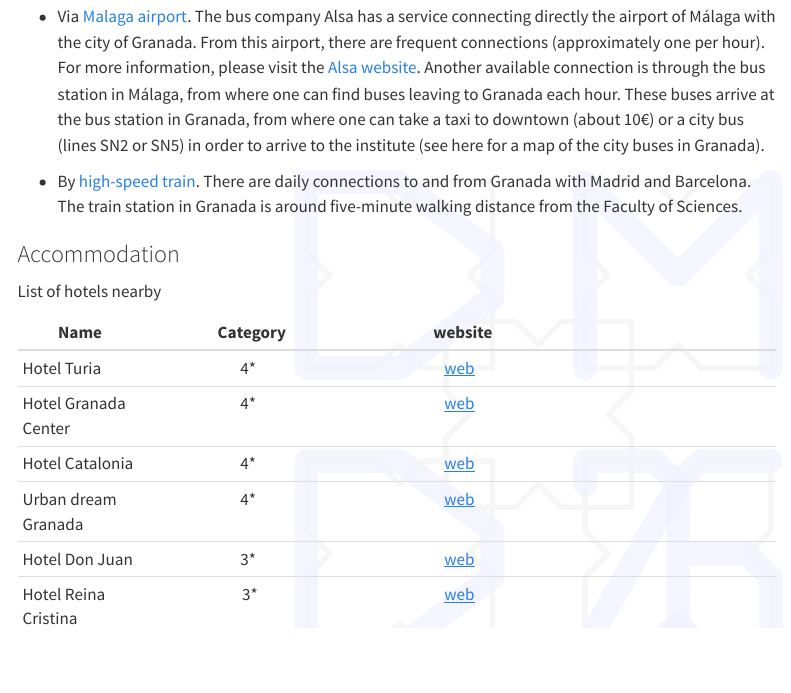
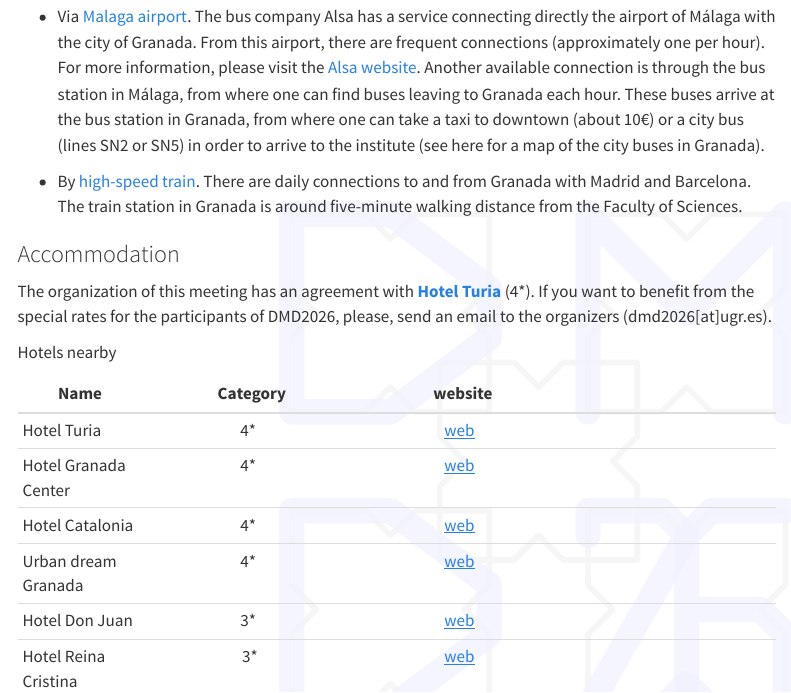
Before and after one commit to dam-network/dmd2026, a Quarto document (venue.qmd): the page in a window 1100 px wide, from 320 px down. Rendered offline with R 4.5, knitr and Pandoc in place of Quarto, with nearby package versions; menus at the side of the page are left out.

Commit message:
info Turia

```diff
--- a/venue.qmd
+++ b/venue.qmd
@@ -20,11 +20,13 @@ The conference will take place at the [Faculty of Sciences](https://fciencias.ug
 
 ### Accommodation
 
-List of hotels nearby
+The organization of this meeting has an agreement with [**Hotel Turia**](https://turiahotels.es/en/turia-granada) (4*). If you want to benefit from the special rates for the participants of DMD2026, please, send an email to the organizers (dmd2026[at]ugr.es).
+
+Hotels nearby
 
 | Name | &nbsp; Category | &nbsp; website |
 | --- | :---: | :---: | :---: |
-|Hotel Turia  |  4* | [web](https://turiahotels.es/en/turia-granada)
+| Hotel Turia  |  4* | [web](https://turiahotels.es/en/turia-granada)
 | Hotel Granada Center  |   4* | [web](https://www.hotelescenter.es/en/hotel-granada-center/) |
 | Hotel Catalonia |  4* | [web](https://www.cataloniahotels.com/en/hotel/catalonia-granada) |
 | Urban dream Granada | 4* | [web](https://www.urbandreamgranada.com/en/) |
```
